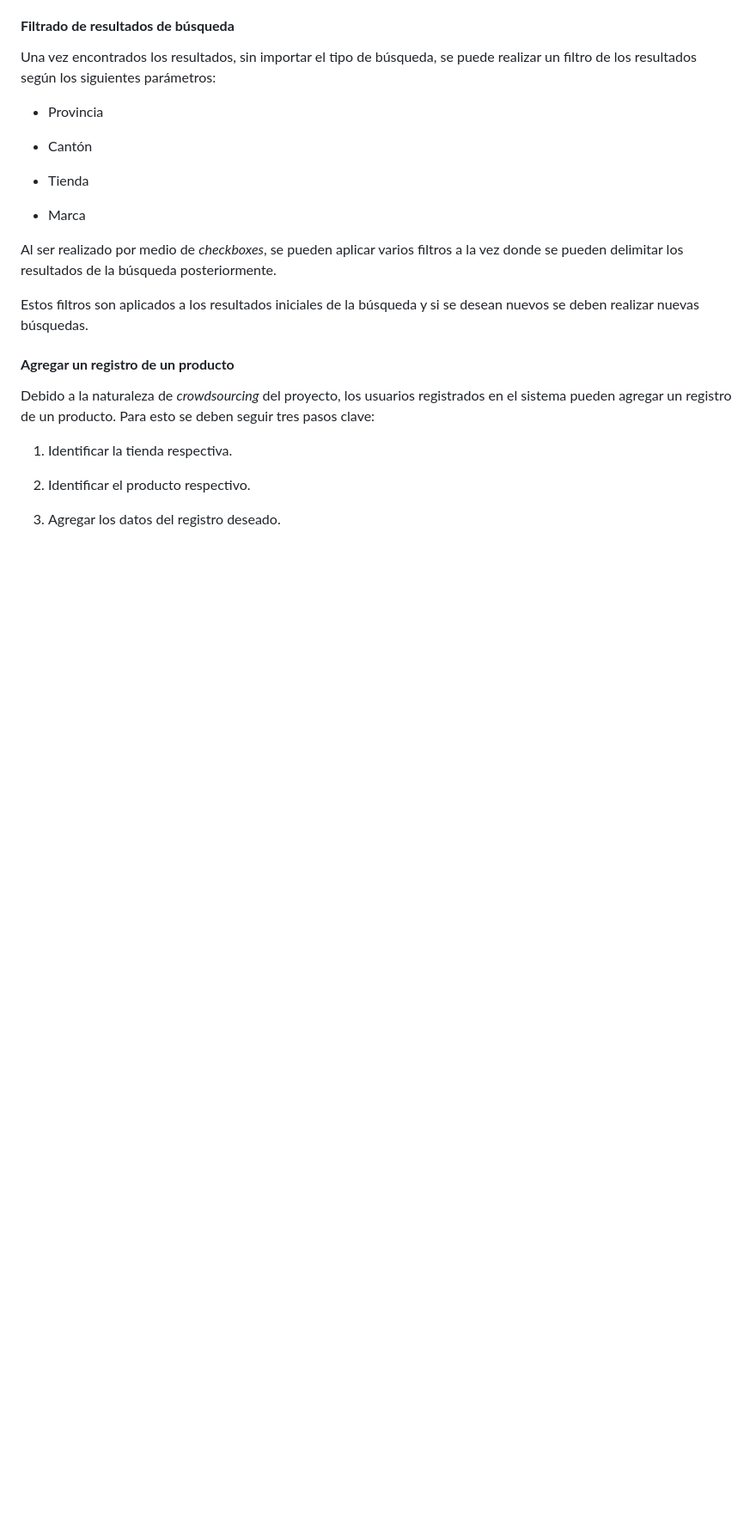
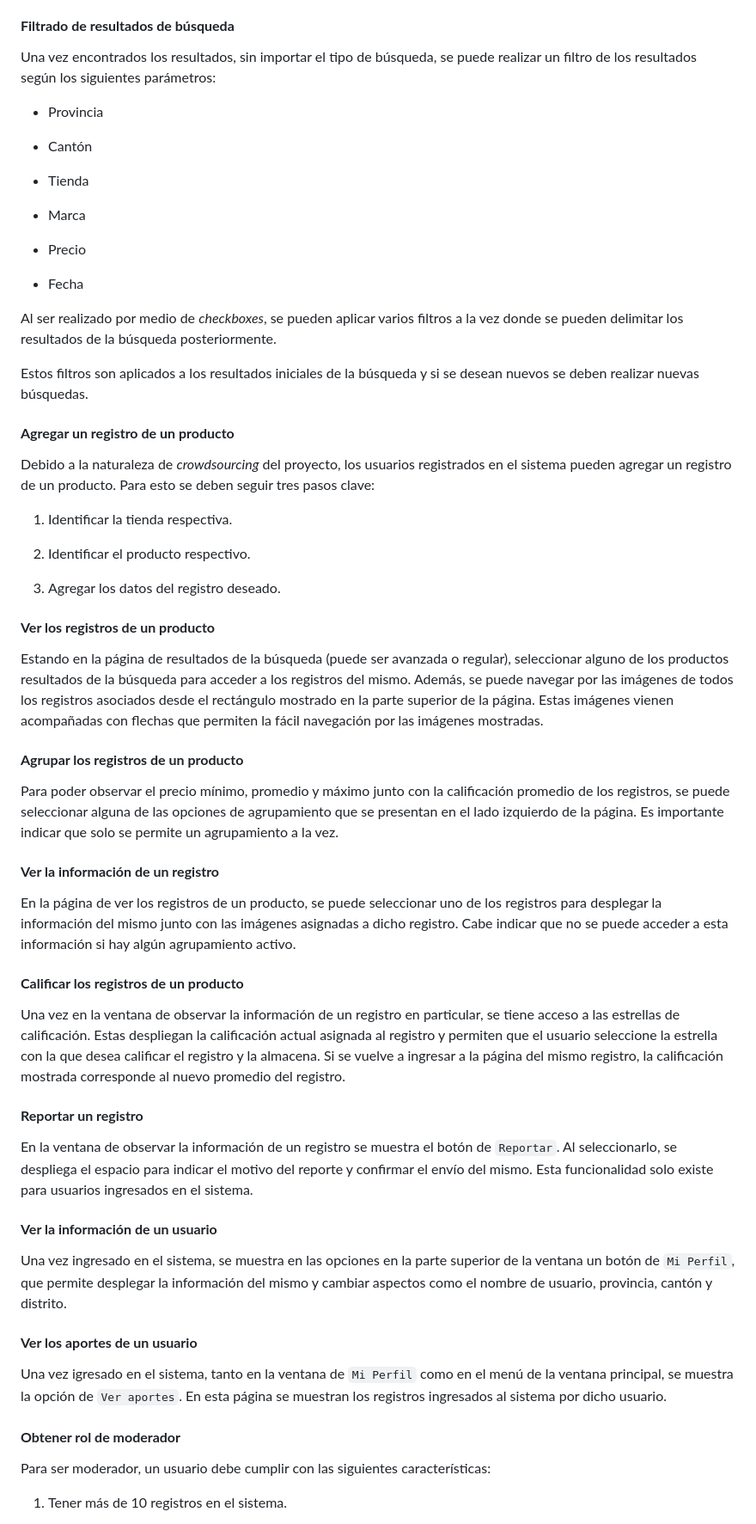
Before and after one commit to Los-Pinwinos/ci0128_23b_los_pinwinos, a Markdown page: README.md, the part around one of its changes. Shown at 86% size. Drawn GitHub-style; blank space fills up the shorter version.

```diff
--- a/README.md
+++ b/README.md
@@ -117,9 +137,14 @@ Una vez encontrados los resultados, sin importar el tipo de búsqueda, se puede
 
 + Marca
 
++ Precio
+
++ Fecha
+
 Al ser realizado por medio de *checkboxes*, se pueden aplicar varios filtros a la vez donde se pueden delimitar los resultados de la búsqueda posteriormente.
 
 Estos filtros son aplicados a los resultados iniciales de la búsqueda y si se desean nuevos se deben realizar nuevas búsquedas.
+
 
 #### **Agregar un registro de un producto**
 
@@ -130,3 +155,46 @@ Debido a la naturaleza de *crowdsourcing* del proyecto, los usuarios registrados
 2. Identificar el producto respectivo.
 
 3. Agregar los datos del registro deseado.
+
+
+#### **Ver los registros de un producto**
+
+Estando en la página de resultados de la búsqueda (puede ser avanzada o regular), seleccionar alguno de los productos resultados de la búsqueda para acceder a los registros del mismo. Además, se puede navegar por las imágenes de todos los registros asociados desde el rectángulo mostrado en la parte superior de la página. Estas imágenes vienen acompañadas con flechas que permiten la fácil navegación por las imágenes mostradas.
+
+
+#### **Agrupar los registros de un producto**
+
+Para poder observar el precio mínimo, promedio y máximo junto con la calificación promedio de los registros, se puede seleccionar alguna de las opciones de agrupamiento que se presentan en el lado izquierdo de la página. Es importante indicar que solo se permite un agrupamiento a la vez.
+
+
+#### **Ver la información de un registro**
+
+En la página de ver los registros de un producto, se puede seleccionar uno de los registros para desplegar la información del mismo junto con las imágenes asignadas a dicho registro. Cabe indicar que no se puede acceder a esta información si hay algún agrupamiento activo.
+
+
+#### **Calificar los registros de un producto**
+
+Una vez en la ventana de observar la información de un registro en particular, se tiene acceso a las estrellas de calificación. Estas despliegan la calificación actual asignada al registro y permiten que el usuario seleccione la estrella con la que desea calificar el registro y la almacena. Si se vuelve a ingresar a la página del mismo registro, la calificación mostrada corresponde al nuevo promedio del registro.
+
+
+#### **Reportar un registro**
+
+En la ventana de observar la información de un registro se muestra el botón de `Reportar`. Al seleccionarlo, se despliega el espacio para indicar el motivo del reporte y confirmar el envío del mismo. Esta funcionalidad solo existe para usuarios ingresados en el sistema.
+
+
+#### **Ver la información de un usuario**
+
+Una vez ingresado en el sistema, se muestra en las opciones en la parte superior de la ventana un botón de `Mi Perfil`, que permite desplegar la información del mismo y cambiar aspectos como el nombre de usuario, provincia, cantón y distrito.
+
+
+#### **Ver los aportes de un usuario**
+
+Una vez igresado en el sistema, tanto en la ventana de `Mi Perfil` como en el menú de la ventana principal, se muestra la opción de `Ver aportes`. En esta página se muestran los registros ingresados al sistema por dicho usuario.
+
+
+#### **Obtener rol de moderador**
+
+Para ser moderador, un usuario debe cumplir con las siguientes características:
+
+1. Tener más de 10 registros en el sistema.
+
```
Also changed, not shown: other parts of README.md (+76 -20 lines).
